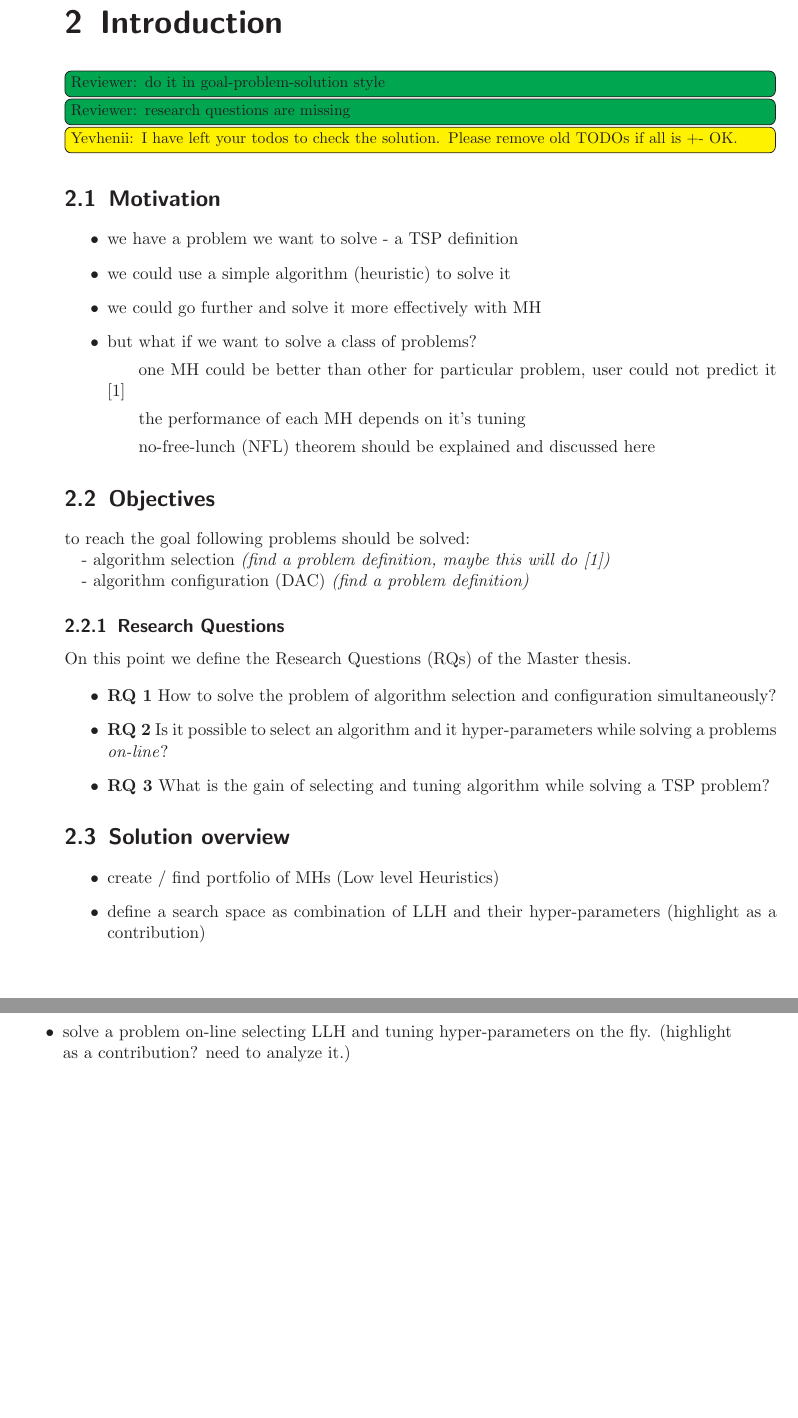
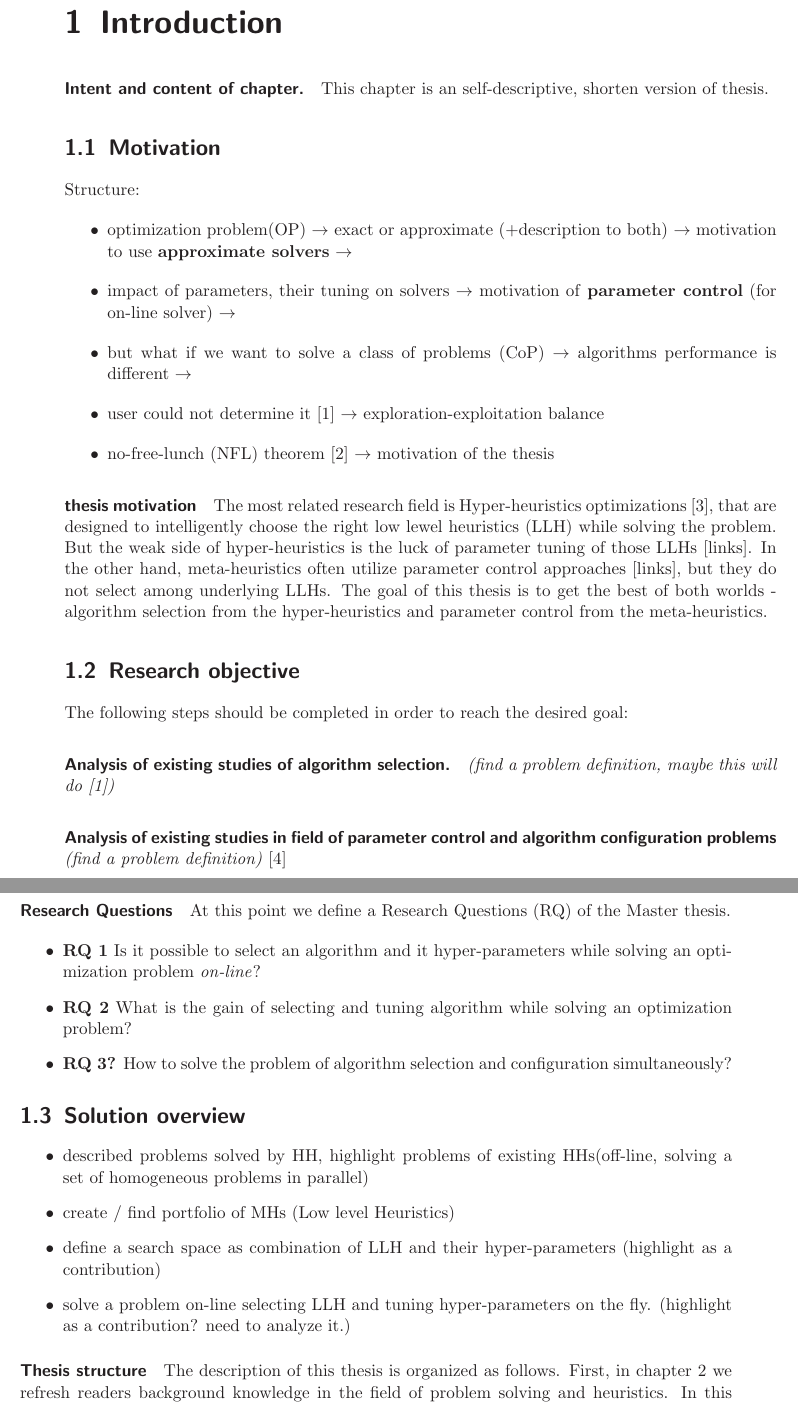
Before and after one commit to YevheniiSemendiak/tud_master_text, a LaTeX thesis (semendiak_thesis.tex, which reads content/01_intro.tex): two parts of pages 11 and 12 of 30, joined at a grey line, cut so that both start at the same text. Compiled offline with pdfLaTeX.

Commit message:
Update intro according to discussed structureat 20.02.2020

```diff
--- a/content/01_intro.tex
+++ b/content/01_intro.tex
@@ -1,48 +1,47 @@
 \chapter{Introduction}\label{intro}
-\todor{do it in goal-problem-solution style}
-\todor{research questions are missing}
-\todoy{I have left your todos to check the solution. Please remove old TODOs if all is +- OK.}
+\paragraph{Intent and content of chapter.} This chapter is an self-descriptive, shorten version of thesis.
+
 
 
 \section{Motivation}
 % goal-problem-solution style: definition and motivation of the goal as following paragraphs
+Structure:
 \begin{itemize}
-	\item we have a problem we want to solve - a TSP definition
-
-	\item we could use a simple algorithm (heuristic) to solve it
-
-	\item we could go further and solve it more effectively with MH
-
-	\item but what if we want to solve a class of problems?
-	% goal-problem-solution style: transition from goal to the problem
-
-	\subitem one MH could be better than other for particular problem, user could not predict it \cite{surv:kerschke2019automated}
-
-	\subitem the performance of each MH depends on it's tuning
-
-	\subitem no-free-lunch (NFL) theorem should be explained and discussed here
+	\item optimization problem(OP) $\rightarrow$ exact or approximate (+description to both) $\rightarrow$ motivation to use \textbf{approximate solvers} $\rightarrow$
+	\item impact of parameters, their tuning on solvers $\rightarrow$ motivation of \textbf{parameter control} (for on-line solver) $\rightarrow$
+	\item but what if we want to solve a class of problems (CoP) $\rightarrow$ algorithms performance is different $\rightarrow$
+	\item user could not determine it \cite{surv:kerschke2019automated} $\rightarrow$ exploration-exploitation balance
+	\item no-free-lunch (NFL) theorem \cite{wolpert1997no} $\rightarrow$ motivation of the thesis
 \end{itemize}
 
-
-\section{Objectives}
-% goal-problem-solution style: problem clarification, research questions
-
-to reach the goal following problems should be solved:
-
-- algorithm selection \textit{(find a problem definition, maybe this will do \cite{surv:kerschke2019automated})}
-
-- algorithm configuration (DAC) \textit{(find a problem definition)}
+\paragraph{thesis motivation} The most related research field is Hyper-heuristics optimizations \cite{burke2003hyper}, that are designed to intelligently choose the right low lewel heuristics (LLH) while solving the problem.
+But the weak side of hyper-heuristics is the luck of parameter tuning of those LLHs [links].
+In the other hand, meta-heuristics often utilize parameter control approaches [links], but they do not select among underlying LLHs.
+The goal of this thesis is to get the best of both worlds - algorithm selection from the hyper-heuristics and parameter control from the meta-heuristics.
 
 
-\subsection{Research Questions}
-On this point we define the Research Questions (RQs) of the Master thesis.
+\section{Research objective}
+% goal-problem-solution style: problem clarification, research questions
+The following steps should be completed in order to reach the desired goal:
+
+\paragraph{Analysis of existing studies of algorithm selection.} \textit{(find a problem definition, maybe this will do \cite{surv:kerschke2019automated})}
+
+\paragraph{Analysis of existing studies in field of parameter control and algorithm configuration problems} \textit{(find a problem definition)} \cite{lavesson2006quantifying}
+
+\paragraph{Formulation and development of combined approach for LLH selection and parameter control.}
+
+\paragraph{Evaluation of the developed approach with \todoy{family of problems??? since it is a HH, maybe we should think about it...}.}
+
+\paragraph{Research Questions} At this point we define a Research Questions (RQ) of the Master thesis.
+% https://writingcenter.fas.harvard.edu/pages/beginning-academic-essay - "Focus the Essay" part.
 
 \begin{itemize}
-	\item \textbf{RQ 1} How to solve the problem of algorithm selection and configuration simultaneously?
+	\item \textbf{RQ 1} Is it possible to select an algorithm and it hyper-parameters while solving an optimization problem \textit{on-line}?
 
-	\item \textbf{RQ 2} Is it possible to select an algorithm and it hyper-parameters while solving a problems \textit{on-line}?
+	\item \textbf{RQ 2} What is the gain of selecting and tuning algorithm while solving an optimization problem?
 
-	\item \textbf{RQ 3} What is the gain of selecting and tuning algorithm while solving a TSP problem?
+	\item \textbf{RQ 3?} How to solve the problem of algorithm selection and configuration simultaneously?
+
 \end{itemize}
 
 
@@ -50,10 +49,12 @@ On this point we define the Research Questions (RQs) of the Master thesis.
 % goal-problem-solution style: here goes a solution description
 
 \begin{itemize}
+	\item described problems solved by HH, highlight problems of existing HHs(off-line, solving a set of homogeneous problems in parallel)
 	\item create / find portfolio of MHs (Low level Heuristics)
 	\item define a search space as combination of LLH and their hyper-parameters (highlight as a contribution)
 	\item solve a problem on-line selecting LLH and tuning hyper-parameters on the fly. (highlight as a contribution? need to analyze it.)
 \end{itemize}
 
 % i guess, it will be changed, no need to re-write it all the time :D
-%The description of this thesis is organized as follows. First, in chapter \ref{bg} we refresh readers background knowledge in the field of problem solving and heuristics. In this chapter we also define the scope of thesis. Afterwards, in chapter \ref{relwork} we describe the related work and existing systems in defined scope. In Chapter 4 one will find the concept description of dynamic heuristics selection. Chapter 5 contains more detailed information about approach implementation and  embedding it to BRISE. The evaluation results and analysis could be found in Chapter 6. Finally, Chapter 7 concludes the thesis and Chapter 8 describe the future work.
+\paragraph{Thesis structure}
+The description of this thesis is organized as follows. First, in chapter \ref{bg} we refresh readers background knowledge in the field of problem solving and heuristics. In this chapter we also define the scope of thesis. Afterwards, in chapter \ref{relwork} we describe the related work and existing systems in defined scope. In Chapter 4 one will find the concept description of dynamic heuristics selection. Chapter 5 contains more detailed information about approach implementation and  embedding it to BRISE. The evaluation results and analysis could be found in Chapter 6. Finally, Chapter 7 concludes the thesis and Chapter 8 describe the future work.
```
Also changed, not shown: content/00_abstract.tex (+1 -1 lines), content/bibliography.bib (+46 -0 lines), semendiak_thesis.tex (+3 -0 lines).
